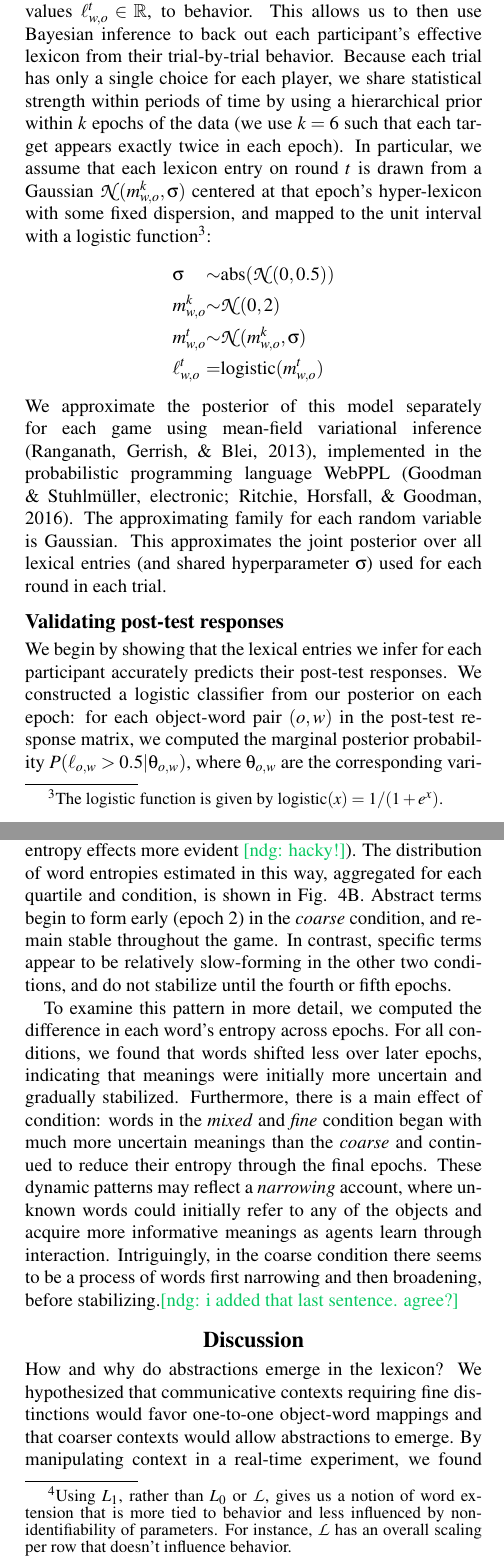
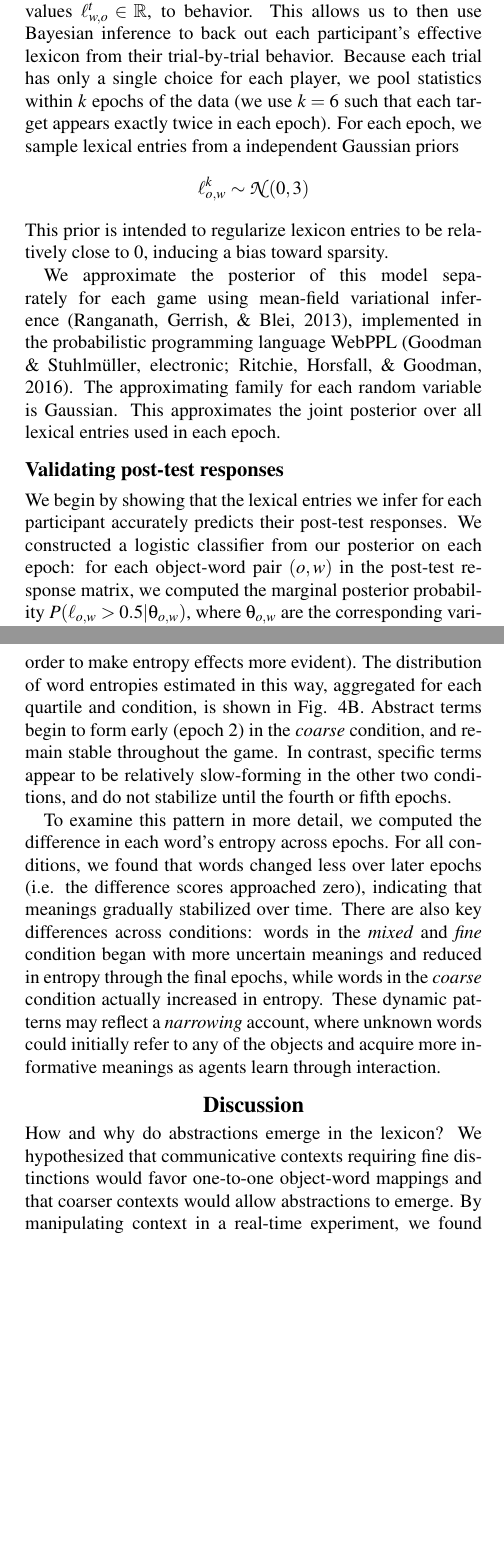
Before and after one commit to hawkrobe/conventionalizing_hierarchies, a LaTeX paper (writing/cogsci18/cogsci18.tex): two parts of the columns of pages 4 and 5 of 7 before the commit and two parts of the columns of pages 4 and 5 of 6 after it, joined at a grey line, cut so that both start at the same text, the shorter picture padded with empty space. Compiled offline with pdfLaTeX.

Commit message:
Slim down model section to describe new version

```diff
--- a/writing/cogsci18/cogsci18.tex
+++ b/writing/cogsci18/cogsci18.tex
@@ -246,16 +246,17 @@ We use these pragmatic speaker and listener likelihood functions to link latent
 %\ndg{there are two hyperparameters, $\alpha$ and $\sigma$, right? need to say what prior we use for them. these are shared across quartiles, trials, and participants, or separately?}
 %=======
 This allows us to then use Bayesian inference to back out each participant's effective lexicon from their trial-by-trial behavior.
-Because each trial has only a single choice for each player, we share statistical strength within periods of time by using a hierarchical prior within $k$ epochs of the data (we use $k=6$ such that each target appears exactly twice in each epoch).
-In particular, we assume that each lexicon entry on round $t$ is drawn from a Gaussian $\mathcal{N}(m^{k}_{w,o}, \sigma)$ centered at that epoch's hyper-lexicon with some fixed dispersion, and mapped to the unit interval with a logistic function\footnote{The logistic function is given by $\text{logistic}(x) = 1/(1 + e^{x})$.}:
-\begin{alignat*}{3}
-& \sigma & \sim & \textrm{abs}(\mathcal{N}(0, 0.5)) \\
-& m_{w,o}^k &\sim& \mathcal{N}(0, 2)\\
-& m_{w,o}^t &\sim& \mathcal{N}(m_{w,o}^k,  \sigma)\\
-& \ell_{w,o}^t &=& \text{logistic}(m_{w,o}^t)
-\end{alignat*}
+Because each trial has only a single choice for each player, we pool statistics within $k$ epochs of the data (we use $k=6$ such that each target appears exactly twice in each epoch).
+For each epoch, we sample lexical entries from a independent Gaussian priors $$\ell_{o,w}^k\sim\mathcal{N}(0, 3)$$ This prior is intended to regularize lexicon entries to be relatively close to 0, inducing a bias toward sparsity. %centered at that epoch's hyper-lexicon with some fixed dispersion, and mapped to the unit interval with a logistic function:%\footnote{The logistic function is given by $\text{logistic}(x) = 1/(1 + e^{x})$.}:
+%\begin{alignat*}{3}
+%& \sigma & \sim & \textrm{abs}(\mathcal{N}(0, 0.5)) \\
+%& \ell_{w,o}^k &\sim& \mathcal{N}(0, 3)\\
+%& m_{w,o}^t &\sim& \mathcal{N}(m_{w,o}^k,  \sigma)\\
+%& \ell_{w,o}^t &=& \text{logistic}(m_{w,o}^t)
+%\end{alignat*}
+
 We approximate the posterior of this model separately for each game using mean-field variational inference \cite{RanganathGerrishBlei13_BlackBoxVariationalInference}, implemented in the probabilistic programming language WebPPL \cite{GoodmanStuhlmuller14_DIPPL,DAIPP}.
-The approximating family for each random variable is Gaussian. This approximates the joint posterior over all lexical entries (and shared hyperparameter $\sigma$) used for each round in each trial.
+The approximating family for each random variable is Gaussian. This approximates the joint posterior over all lexical entries used in each epoch.
 
 
 % We place a relatively uninformative but regularizing prior $\ell_{w,o}^0 \sim \mathcal{N}(0, 1)$ on the entries of the quartile-level lexica.
@@ -296,18 +297,18 @@ Classic theories in historical linguistics distinguish between semantic \emph{br
 Our primary measure of interest is the \emph{entropy} of the extension of words. The entropy of a particular word is near zero when its meaning is peaked on a single object, and is maximized when it applies equally to all objects.
 %In principle, we would find uniform distributions for words that apply equally well to all eight objects, but in our case, uniform meanings are more likely to reflect the uncertainty in our model's posterior (e.g. for words that were never used in a game).
 We expect abstract terms to lie in between these extremes.
-We obtain the distribution over each word by running it through our $L_1$ model, \ndg{now that we have $\alpha=1$ in training, it may be more reasonable to use L0 aka normalize lexicon, followed by softmax if we absolutely have to.} essentially asking how likely each of the eight objects would be to be the referent of the word.\footnote{Using $L_1$, rather than $L_0$ or $\mathcal{L}$, gives us a notion of word extension that is more tied to behavior and less influenced by non-identifiability of parameters. For instance, $\mathcal{L}$ has an overall scaling per row that doesn't influence behavior.}
-We use the MAP estimate of the lexicon and manually set $\alpha = 20$ \ndg{$\alpha$ not defined earlier} (in order to make entropy effects more evident \ndg{hacky!}).
+We obtain the extension distribution for each word by running it through our $L_0$ model, essentially asking how likely it is to refer to each of the eight objects.
+%\footnote{Using $L_1$, rather than $L_0$ or $\mathcal{L}$, gives us a notion of word extension that is more tied to behavior and less influenced by non-identifiability of parameters. For instance, $\mathcal{L}$ has an overall scaling per row that doesn't influence behavior.}
+We use the MAP estimate of the lexicon (in order to make entropy effects more evident).
 The distribution of word entropies estimated in this way, aggregated for each quartile and condition, is shown in Fig. \ref{fig:postTestPrediction}B. %There are two properties to note here.
 Abstract terms begin to form early (epoch 2) in the \emph{coarse} condition, and remain stable throughout the game. In contrast, specific terms appear to be relatively slow-forming in the other two conditions, and do not stabilize until the fourth or fifth epochs.
 
-
-To examine this pattern in more detail, we computed the difference in each word's entropy across epochs. For all conditions, we found that words shifted less over later epochs, indicating that meanings were initially more uncertain and gradually stabilized. Furthermore, there is a main effect of condition: words in the \emph{mixed} and \emph{fine} condition began with much more uncertain meanings than the \emph{coarse} and continued to reduce their entropy through the final epochs. %(as the set of completely unused words grew \ndg{do we know this is why?})
+To examine this pattern in more detail, we computed the difference in each word's entropy across epochs. For all conditions, we found that words changed less over later epochs (i.e. the difference scores approached zero), indicating that meanings gradually stabilized over time. There are also key differences across conditions: words in the \emph{mixed} and \emph{fine} condition began with more uncertain meanings and reduced in entropy through the final epochs, while words in the \emph{coarse} condition actually increased in entropy. %(as the set of completely unused words grew \ndg{do we know this is why?})
 %while words in the other conditions decrease their entropy.
 %(as unused words were increasingly recruited to fulfill the demand for specific names
 %\ndg{again do we know that it's this?}
 These dynamic patterns may reflect a \emph{narrowing} account, where unknown words could initially refer to any of the objects and acquire more informative meanings as agents learn through interaction.
-Intriguingly, in the coarse condition there seems to be a process of words first narrowing and then broadening, before stabilizing.\ndg{i added that last sentence. agree?}
+
 %\ndg{i think we should try to squeeze in a figure for the entropy differences...}
 
 %For this analysis, we elaborated our model to use an underlying feature basis to derive the lexicon instead of independent entries for each object-word combination.
```
Also changed, not shown: writing/cogsci18/cogsci18.tex (8 more changed lines).
